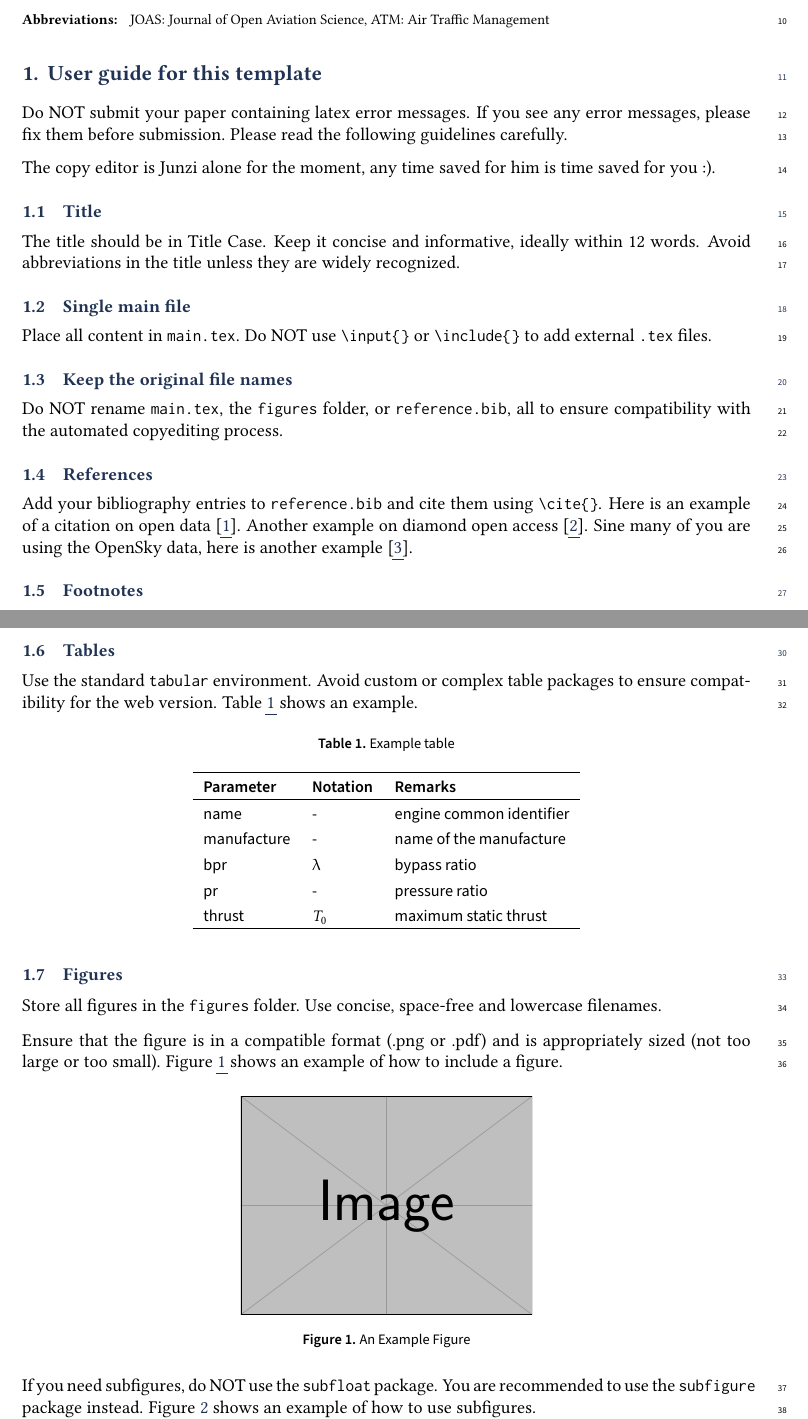
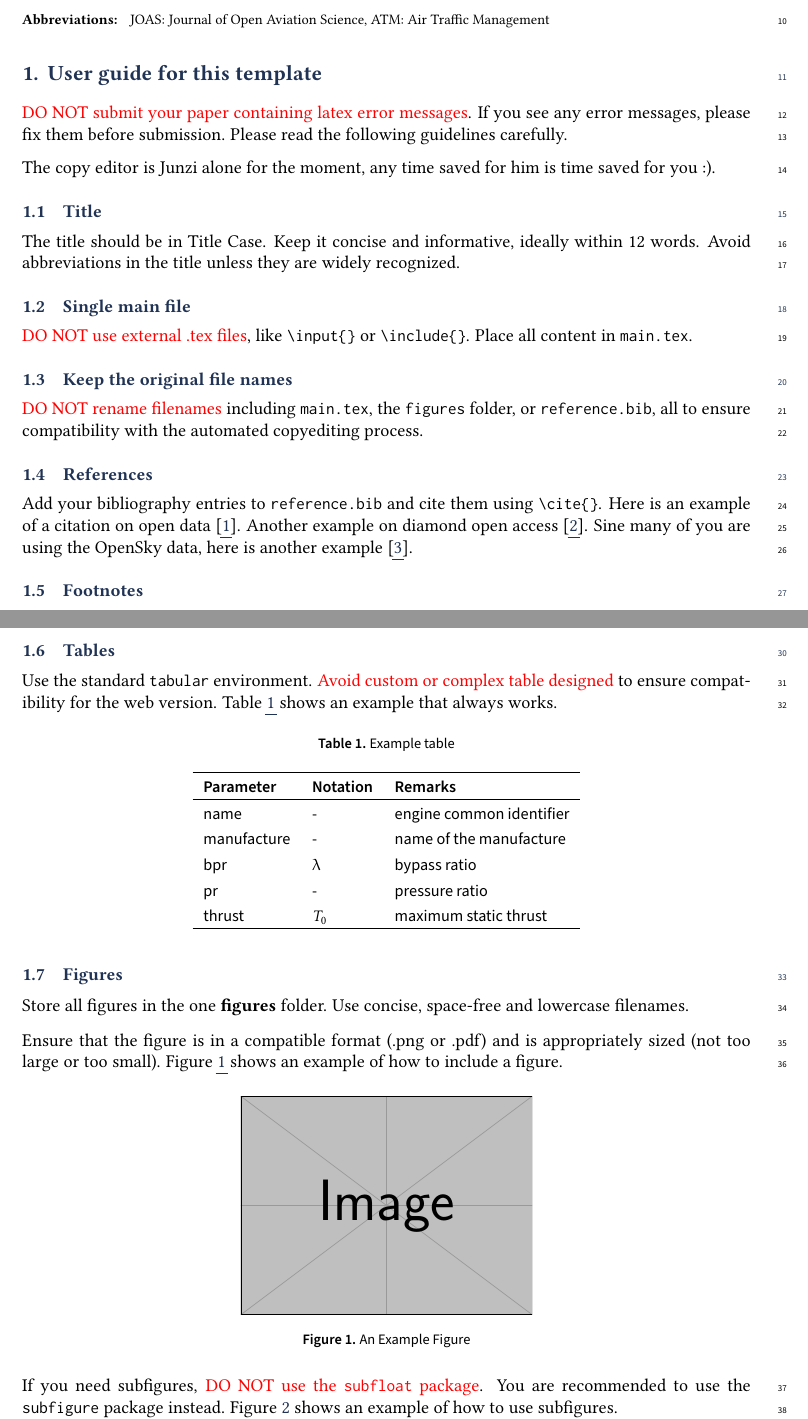
Before and after one commit to open-aviation/joas-template, a LaTeX document (main.tex): two parts of pages 1 and 2 of 4, joined at a grey line, cut so that both start at the same text. Compiled offline with pdfLaTeX.

Commit message:
highlight import instructions

```diff
--- a/main.tex
+++ b/main.tex
@@ -60,16 +60,16 @@
 
 % !!!!!! important guideline for authors !!!!!!
 
-% 1. Put all content in the main.tex. Do NOT use \input{} or \include{} commands to include other files.
+% 1. Put all content in the main.tex. \textcolor{red}{DO NOT} use \input{} or \include{} commands to include other files.
 % 2. All figures must be placed in the "figures" folder, no spaces in figures file names
-% 3. Do not rename folder or file names, to facilitate the copyediting automation process, including: "main.tex", "/figures" folder, "reference.bib"
+% 3. \textcolor{red}{DO not} rename folder or file names, to facilitate the copyediting automation process, including: "main.tex", "/figures" folder, "reference.bib"
 % 4. Use vanilla table and tabular environment, otherwise your tables will not be generated properly in web version
-% 5. Do not use subfloat package, otherwise your figures will not be generated properly in web version. Use subfigure package instead.
+% 5. \textcolor{red}{DO not} use subfloat package, otherwise your figures will not be generated properly in web version. Use subfigure package instead.
 
 
 \section{User guide for this template}
 
-Do NOT submit your paper containing latex error messages. If you see any error messages, please fix them before submission. Please read the following guidelines carefully.
+\textcolor{red}{DO NOT submit your paper containing latex error messages}. If you see any error messages, please fix them before submission. Please read the following guidelines carefully.
 
 The copy editor is Junzi alone for the moment, any time saved for him is time saved for you :).
 
@@ -77,10 +77,10 @@ The copy editor is Junzi alone for the moment, any time saved for him is time sa
 The title should be in Title Case. Keep it concise and informative, ideally within 12 words. Avoid abbreviations in the title unless they are widely recognized.
 
 \subsection{Single main file}
-Place all content in \texttt{main.tex}. Do NOT use \verb|\input{}| or \verb|\include{}| to add external \verb|.tex| files.
+\textcolor{red}{DO NOT use external .tex files}, like \verb|\input{}| or \verb|\include{}|. Place all content in \texttt{main.tex}.
 
 \subsection{Keep the original file names}
-Do NOT rename \texttt{main.tex}, the \texttt{figures} folder, or \texttt{reference.bib}, all to ensure compatibility with the automated copyediting process.
+\textcolor{red}{DO NOT rename filenames} including \texttt{main.tex}, the \texttt{figures} folder, or \texttt{reference.bib}, all to ensure compatibility with the automated copyediting process.
 
 \subsection{References}
 Add your bibliography entries to \texttt{reference.bib} and cite them using \verb|\cite{}|. Here is an example of a citation on open data \cite{murray2008open}. Another example on diamond open access \cite{fuchs2013diamond}. Sine many of you are using the OpenSky data, here is another example \cite{schafer2014bringing}.
@@ -89,7 +89,7 @@ Add your bibliography entries to \texttt{reference.bib} and cite them using \ver
 Use footnotes sparingly. They should be used for additional information that is not essential to the main text. Use the \verb|\footnote{}| command to create footnotes.\footnote{This is an example footnote works.}
 
 \subsection{Tables}
-Use the standard \texttt{tabular} environment. Avoid custom or complex table packages to ensure compatibility for the web version. Table \ref{tb:example_table} shows an example.
+Use the standard \texttt{tabular} environment. \textcolor{red}{Avoid custom or complex table designed} to ensure compatibility for the web version. Table \ref{tb:example_table} shows an example that always works.
 
 \begin{table}[htbp!]
   \centering
@@ -110,7 +110,7 @@ Use the standard \texttt{tabular} environment. Avoid custom or complex table pac
 \end{table}
 
 \subsection{Figures}
-Store all figures in the \texttt{figures} folder. Use concise, space-free and lowercase filenames.
+Store all figures in the one \textbf{figures} folder. Use concise, space-free and lowercase filenames.
 
 Ensure that the figure is in a compatible format (.png or .pdf) and is appropriately sized (not too large or too small). Figure~\ref{fig:example} shows an example of how to include a figure.
 
@@ -121,7 +121,7 @@ Ensure that the figure is in a compatible format (.png or .pdf) and is appropria
   \label{fig:example}
 \end{figure}
 
-If you need subfigures, do NOT use the \texttt{subfloat} package. You are recommended to use the \texttt{subfigure} package instead. Figure~\ref{fig:subfig_example} shows an example of how to use subfigures.
+If you need subfigures, \textcolor{red}{DO NOT use the \texttt{subfloat} package}. You are recommended to use the \texttt{subfigure} package instead. Figure~\ref{fig:subfig_example} shows an example of how to use subfigures.
 
 \begin{figure}[htbp!]
   \centering
```
Also changed, not shown: main.pdf, main.tex (4 more changed lines).
